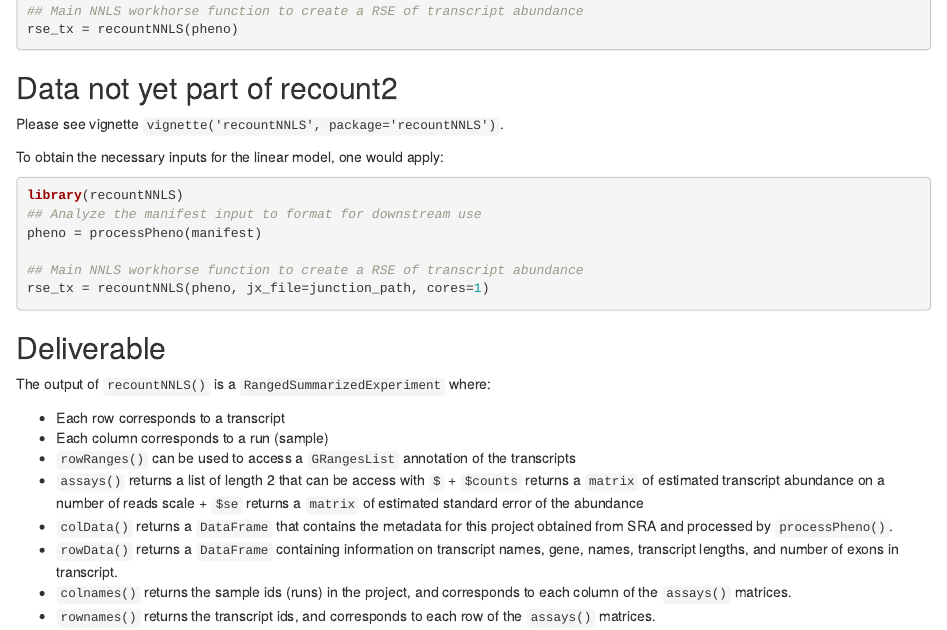
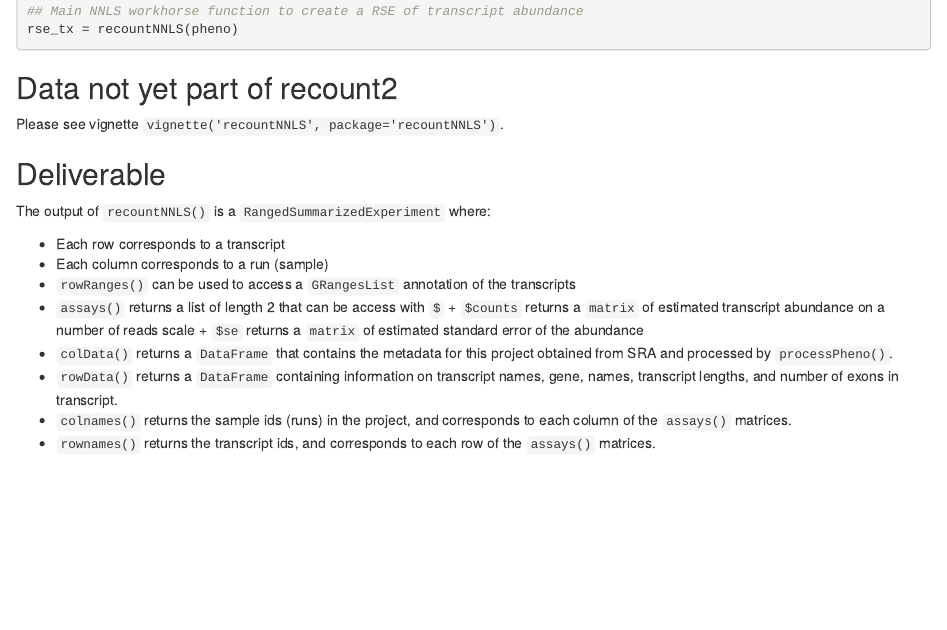
Before and after one commit to JMF47/recountNNLS, an R Markdown document (README.Rmd): the page in a window 1100 px wide, from 600 px down. Rendered offline with R 4.5, knitr and Pandoc, with nearby package versions.

Commit message:
vignette update

````diff
--- a/README.Rmd
+++ b/README.Rmd
@@ -33,16 +33,6 @@
 
 Please see vignette `vignette('recountNNLS', package='recountNNLS')`.
 
-To obtain the necessary inputs for the linear model, one would apply:
-```{r, eval=F}
-library(recountNNLS)
-## Analyze the manifest input to format for downstream use
-pheno = processPheno(manifest)
-
-## Main NNLS workhorse function to create a RSE of transcript abundance
-rse_tx = recountNNLS(pheno, jx_file=junction_path, cores=1)
-```
-
 ## Deliverable
 
 The output of `recountNNLS()` is a `RangedSummarizedExperiment` where:
````
